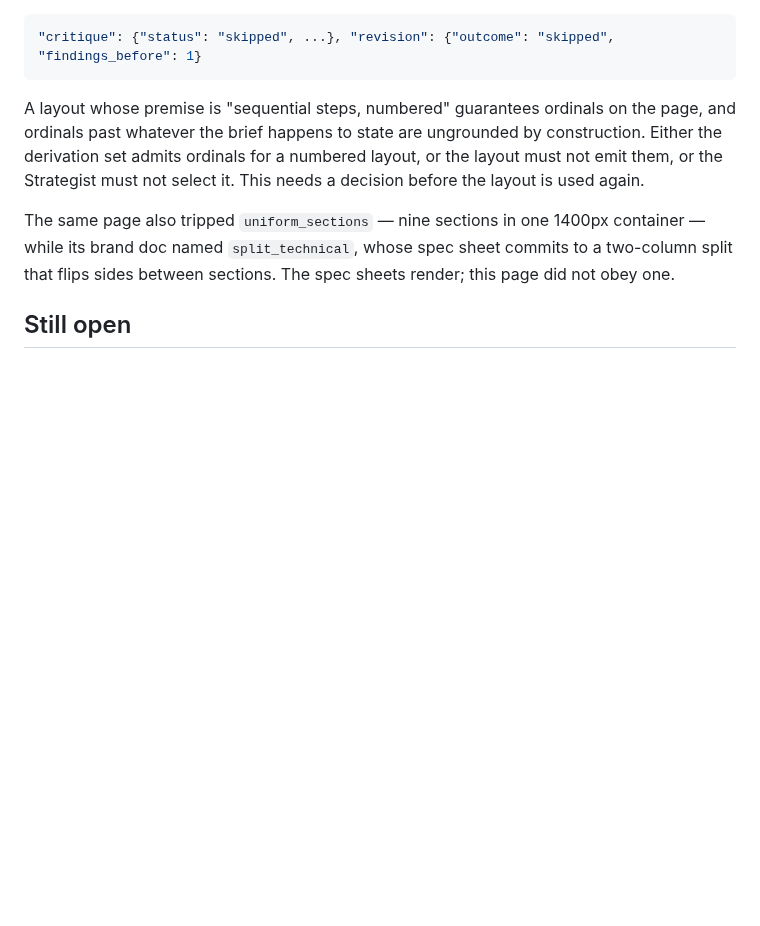
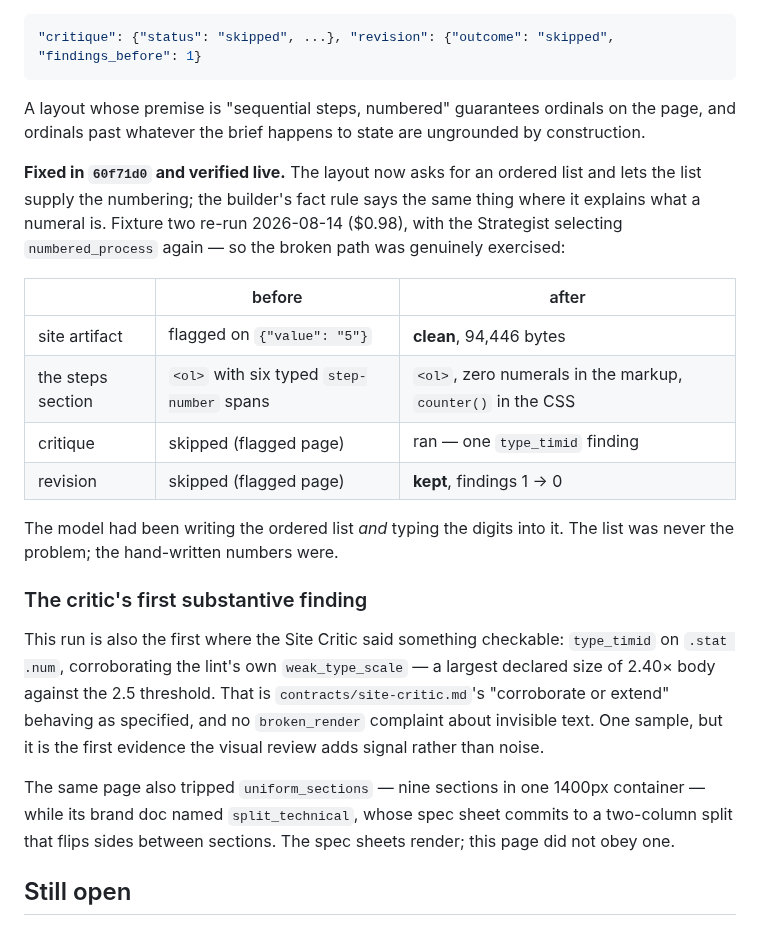
Before and after one commit to matteopilotto/epyhia, a Markdown page: specs/003-distinctive-sites/evidence.md, the part around one of its changes. Rendered like a GitHub page; blank space fills up the shorter version.

````diff
--- a/specs/003-distinctive-sites/evidence.md
+++ b/specs/003-distinctive-sites/evidence.md
@@ -154,9 +180,30 @@ loop was bypassed:
 ```
 
 A layout whose premise is "sequential steps, numbered" guarantees ordinals on the page, and
-ordinals past whatever the brief happens to state are ungrounded by construction. Either the
-derivation set admits ordinals for a numbered layout, or the layout must not emit them, or the
-Strategist must not select it. This needs a decision before the layout is used again.
+ordinals past whatever the brief happens to state are ungrounded by construction.
+
+**Fixed in `60f71d0` and verified live.** The layout now asks for an ordered list and lets the
+list supply the numbering; the builder's fact rule says the same thing where it explains what a
+numeral is. Fixture two re-run 2026-08-14 ($0.98), with the Strategist selecting
+`numbered_process` again — so the broken path was genuinely exercised:
+
+| | before | after |
+|---|---|---|
+| site artifact | flagged on `{"value": "5"}` | **clean**, 94,446 bytes |
+| the steps section | `<ol>` with six typed `step-number` spans | `<ol>`, zero numerals in the markup, `counter()` in the CSS |
+| critique | skipped (flagged page) | ran — one `type_timid` finding |
+| revision | skipped (flagged page) | **kept**, findings 1 → 0 |
+
+The model had been writing the ordered list *and* typing the digits into it. The list was never
+the problem; the hand-written numbers were.
+
+### The critic's first substantive finding
+
+This run is also the first where the Site Critic said something checkable: `type_timid` on
+`.stat .num`, corroborating the lint's own `weak_type_scale` — a largest declared size of 2.40×
+body against the 2.5 threshold. That is `contracts/site-critic.md`'s "corroborate or extend"
+behaving as specified, and no `broken_render` complaint about invisible text. One sample, but
+it is the first evidence the visual review adds signal rather than noise.
 
 The same page also tripped `uniform_sections` — nine sections in one 1400px container — while
 its brand doc named `split_technical`, whose spec sheet commits to a two-column split that
````
Also changed, not shown: other parts of specs/003-distinctive-sites/evidence.md (+37 -11 lines).
